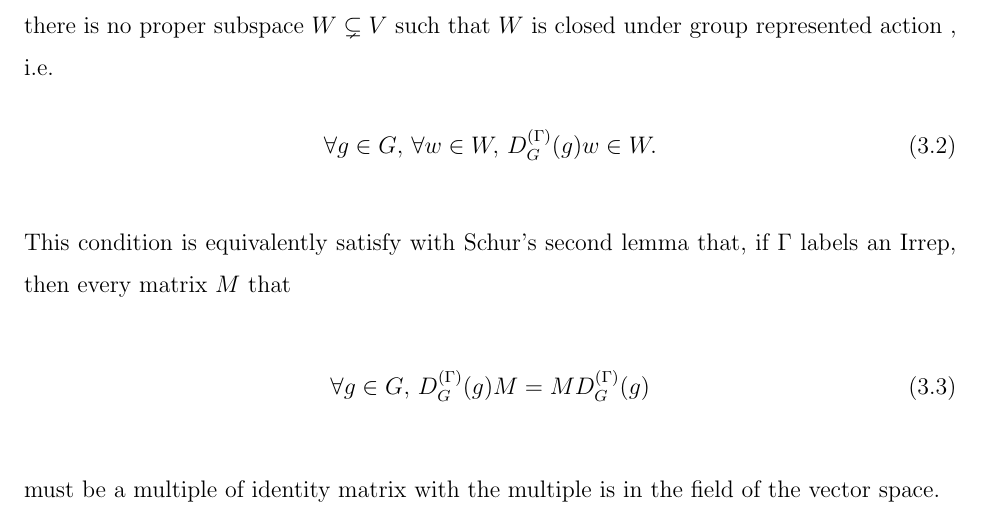
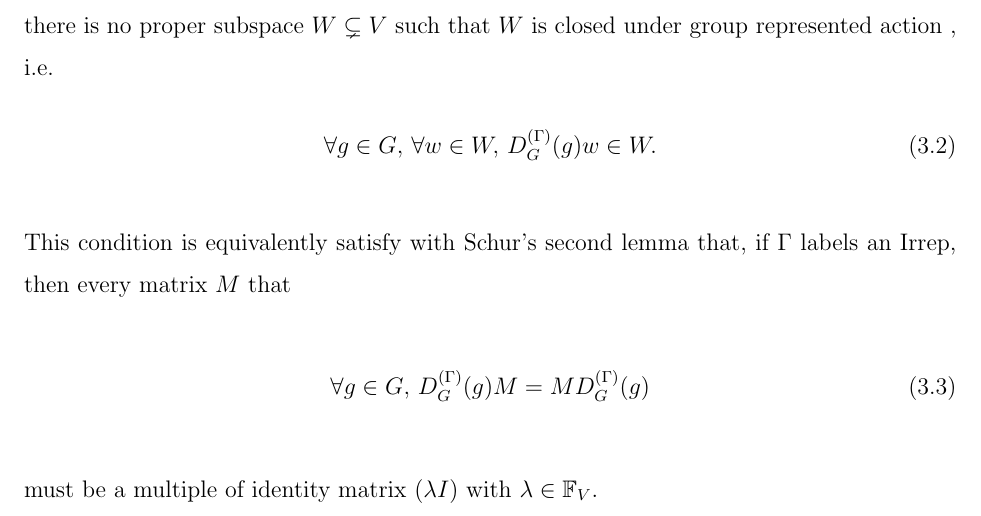
Before and after one commit to c-earth/qsenn, a LaTeX paper (doc/QSENN.tex): part of page 3 of 12, cut so that both start at the same text. Compiled offline with pdfLaTeX.

Commit message:
Schur`s Lemma

```diff
--- a/doc/QSENN.tex
+++ b/doc/QSENN.tex
@@ -64,9 +64,10 @@ This condition is equivalently satisfy with Schur's second lemma that, if $\Gamm
 \begin{equation}\label{eq:Schur's 2nd lemma}
     \forall g\in G,\,D_{G}^{(\Gamma)}(g)M=MD_{G}^{(\Gamma)}(g)
 \end{equation}
-must be a multiple of identity matrix with the multiple is in the field of the vector space.
+must be a multiple of identity matrix ($\lambda I$) with $\lambda\in \mathbb{F}_V$.
 
 \subsection{Groups' Direct Product}
+
 
 \section{$SU(2)$}
 
```
Also changed, not shown: doc/QSENN.pdf, 3 other files.
